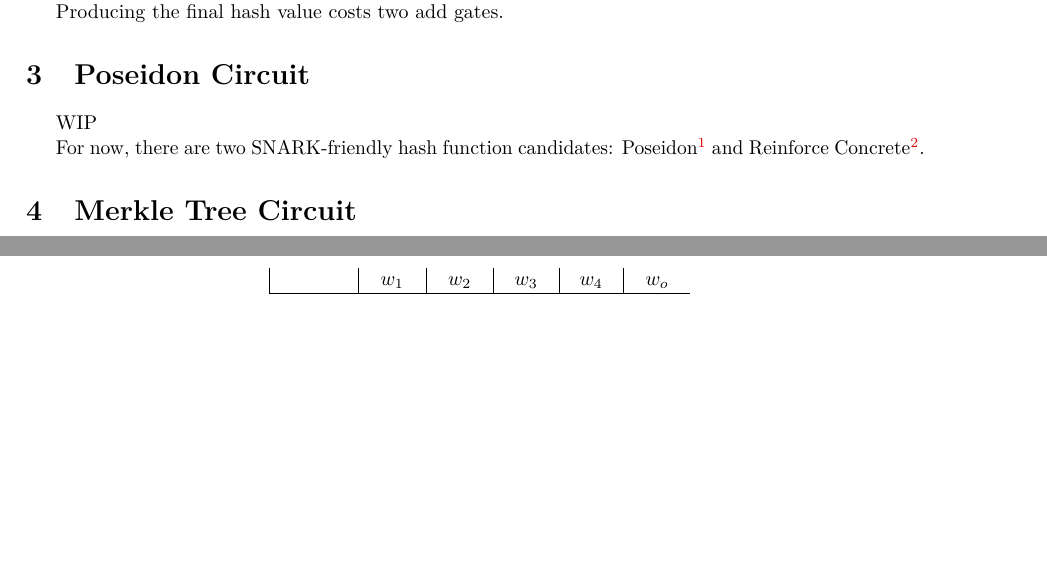
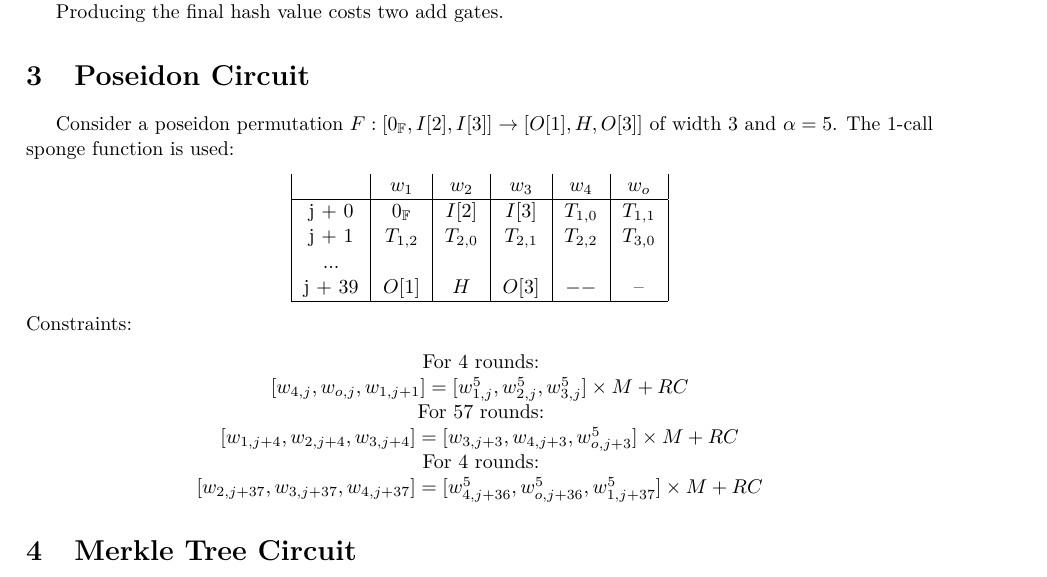
Before and after one commit to NilFoundation/solana-consensus-proof, a LaTeX document (docs/circuit/main.tex, which reads docs/circuit/sections/poseidon.tex): two parts of pages 8 and 9 of 10 before the commit and part of page 8 of 10 after it, the two joined at a grey line, cut so that both start at the same text, the shorter picture padded with empty space. Compiled offline with pdfLaTeX.

Commit message:
poseidon circuit

```diff
--- a/docs/circuit/sections/poseidon.tex
+++ b/docs/circuit/sections/poseidon.tex
@@ -1,6 +1,25 @@
 \section{Poseidon Circuit}
 \label{section:poseidon}
+Consider a poseidon permutation $F: [0_{\mathbb{F}}, I[2], I[3]] \rightarrow [O[1], H, O[3]]$ of width $3$ and $\alpha = 5$.
+The 1-call sponge function is used:
+\begin{center}
+\begin{tabular}{ |c|c|c|c|c|c| }
+  & $w_1$ & $w_2$ & $w_3$ & $w_4$ & $w_o$\\
+ \hline
+j + 0 & $0_{\mathbb{F}}$ & $I[2]$ & $I[3]$ & $T_{1,0}$ & $T_{1,1}$ \\
+j + 1 & $T_{1,2}$ & $T_{2,0}$  & $T_{2,1}$  & $T_{2,2}$  & $T_{3,0}$ \\
+... & & & & &\\
+j + 39 & $O[1]$ & $H$ & $O[3]$ & $--$ & --\\
 
-WIP
-
-For now, there are two SNARK-friendly hash function candidates: Poseidon\footnote{\url{https://www.poseidon-hash.info}} and Reinforce Concrete\footnote{\url{https://www.rc-hash.info}}.
+ \hline
+\end{tabular}
+\end{center}
+ Constraints:
+\begin{center}
+For 4 rounds: \\
+$ [w_{4, j}, w_{o, j}, w_{1, j+1}] = [w_{1,j}^5, w_{2,j}^5, w_{3,j}^5] \times M + RC$ \\
+For 57 rounds: \\
+$ [w_{1, j +4}, w_{2, j + 4}, w_{3, j+4}] = [w_{3,j+3}, w_{4,j + 3}, w_{o,j +3}^5] \times M + RC$ \\
+For 4 rounds: \\
+$ [w_{2, j + 37}, w_{3, j + 37}, w_{4, j+37}] = [w_{4,j +36}^5, w_{o,j +36}^5, w_{1,j + 37}^5] \times M + RC$ \\
+\end{center}
```
Also changed, not shown: docs/circuit/main.pdf.
